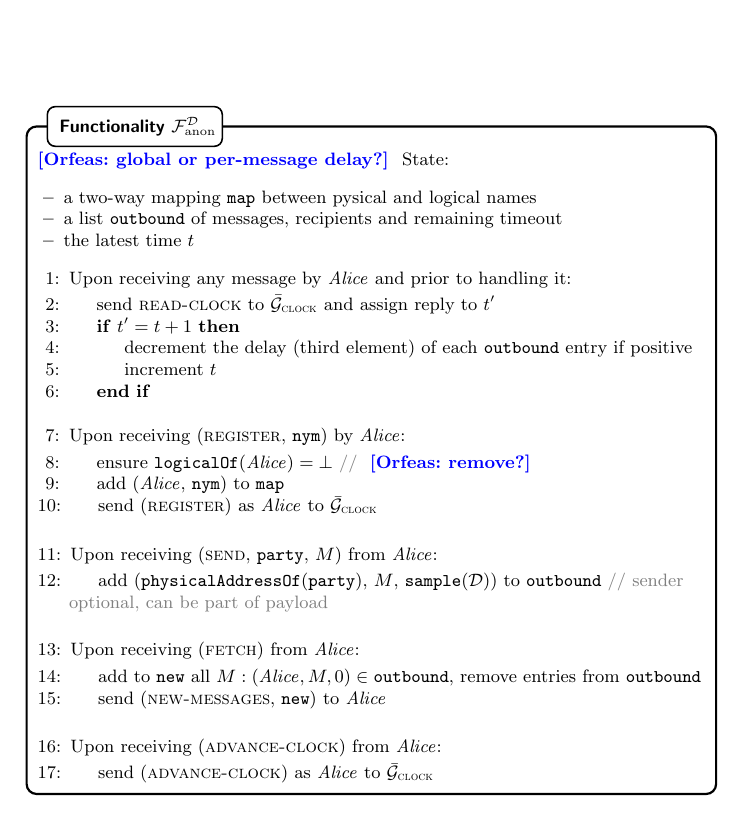
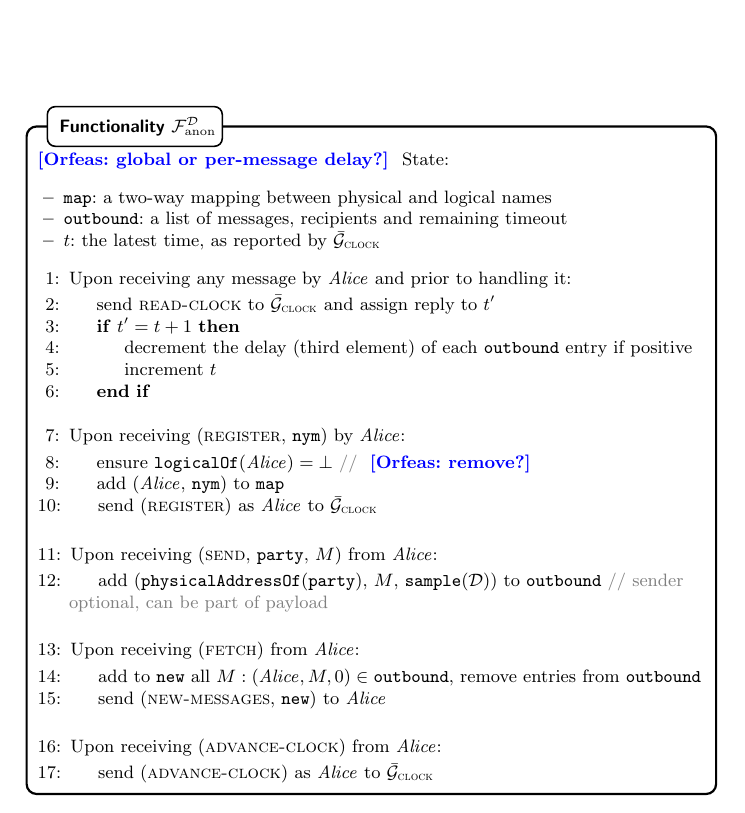
Before and after one commit to OrfeasLitos/privacy-ln, a LaTeX paper (src/privacy-ln.tex, which reads src/fanon.tex): part of page 1 of 25, cut so that both start at the same text. Compiled offline with pdfLaTeX.

Commit message:
Improve F_anon state description

```diff
--- a/src/fanon.tex
+++ b/src/fanon.tex
@@ -5,10 +5,10 @@
     delay?}
       State:
       \begin{itemize}
-        \item a two-way mapping \texttt{map} between pysical and logical names
-        \item a list \texttt{outbound} of messages, recipients and remaining
+        \item \texttt{map}: a two-way mapping between physical and logical names
+        \item \texttt{outbound}: a list of messages, recipients and remaining
         timeout
-        \item the latest time $t$
+        \item $t$: the latest time, as reported by \gFclock
       \end{itemize}
       \begin{algorithmic}[1]
         \State Upon receiving any message by \alice{} and prior to handling it:
```
